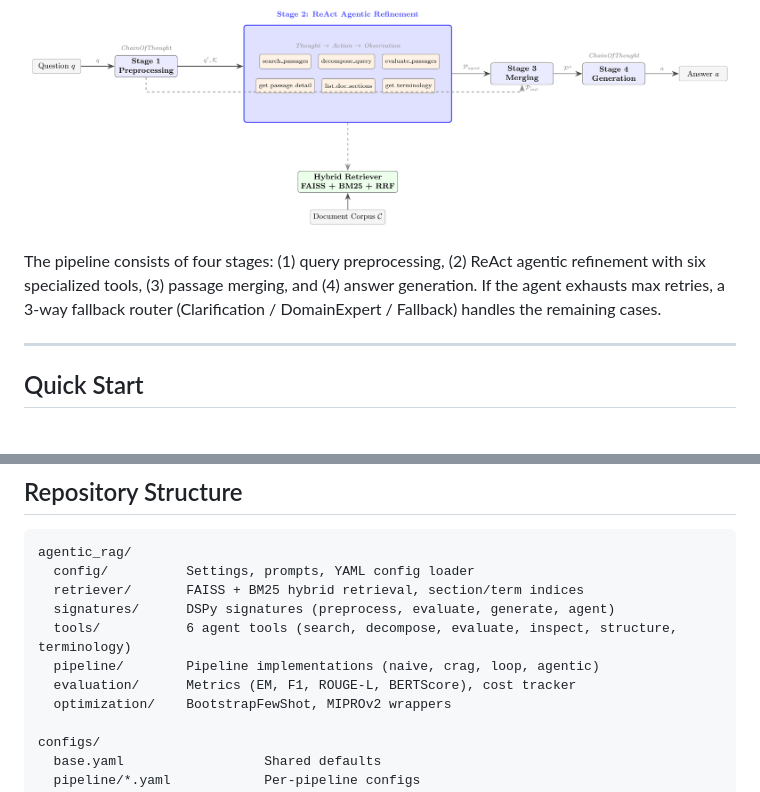
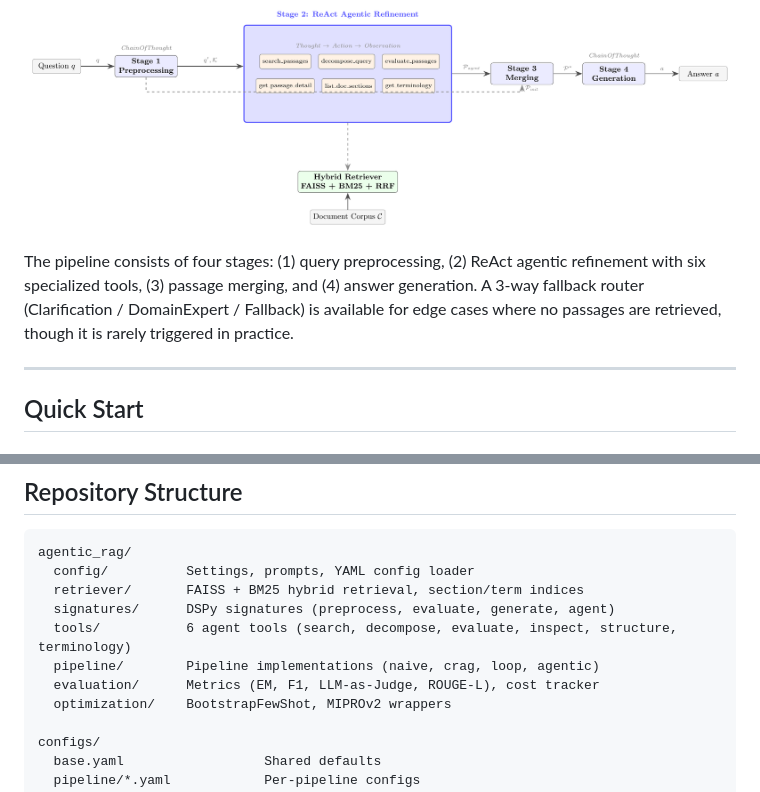
Before and after one commit to comsa33/self-corrective-rag, a Markdown page: README.md, 2 parts joined by grey strips. Drawn GitHub-style.

```diff
--- a/README.md
+++ b/README.md
@@ -47,7 +47,7 @@
   <img src="assets/architecture.png" alt="TARA Architecture" width="100%">
 </p>
 
-The pipeline consists of four stages: (1) query preprocessing, (2) ReAct agentic refinement with six specialized tools, (3) passage merging, and (4) answer generation. If the agent exhausts max retries, a 3-way fallback router (Clarification / DomainExpert / Fallback) handles the remaining cases.
+The pipeline consists of four stages: (1) query preprocessing, (2) ReAct agentic refinement with six specialized tools, (3) passage merging, and (4) answer generation. A 3-way fallback router (Clarification / DomainExpert / Fallback) is available for edge cases where no passages are retrieved, though it is rarely triggered in practice.
 
 ---
 
@@ -101,7 +101,7 @@ agentic_rag/
   signatures/      DSPy signatures (preprocess, evaluate, generate, agent)
   tools/           6 agent tools (search, decompose, evaluate, inspect, structure, terminology)
   pipeline/        Pipeline implementations (naive, crag, loop, agentic)
-  evaluation/      Metrics (EM, F1, ROUGE-L, BERTScore), cost tracker
+  evaluation/      Metrics (EM, F1, LLM-as-Judge, ROUGE-L), cost tracker
   optimization/    BootstrapFewShot, MIPROv2 wrappers
 
 configs/
```
Also changed, not shown: README_ko.md (+2 -2 lines).
